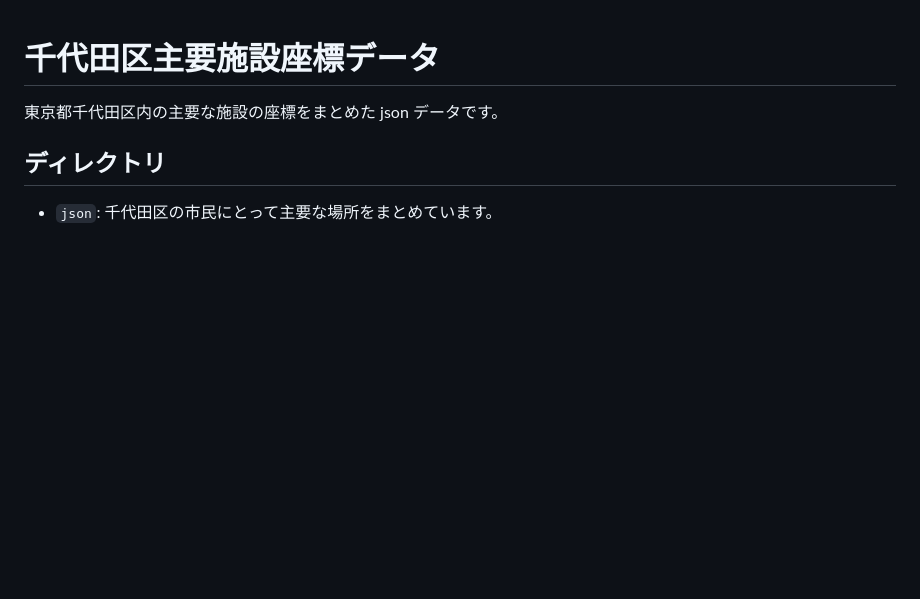
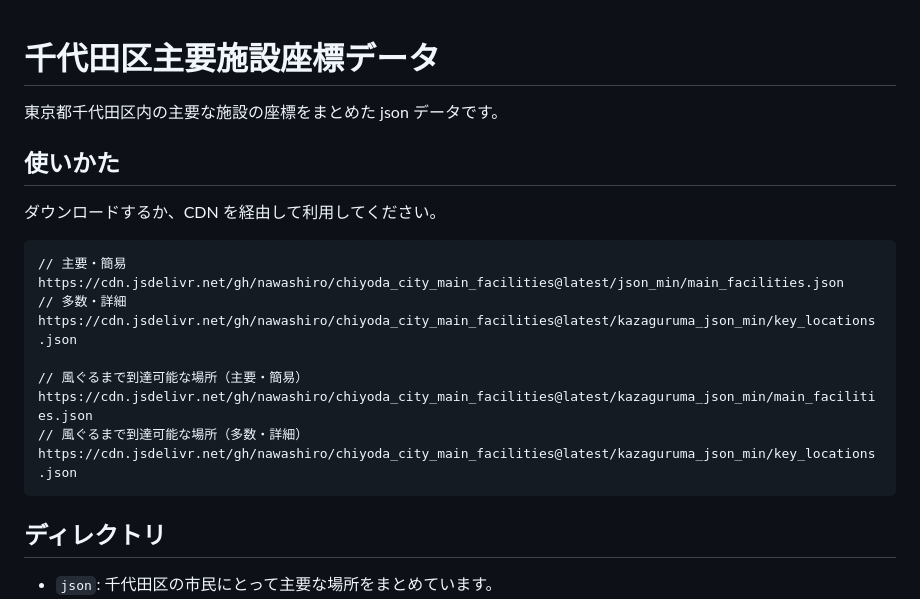
Before and after one commit to nawashiro/chiyoda_city_main_facilities, a Markdown page: README.md, the part around the change. Rendered like a GitHub page; blank space fills up the shorter version.

Commit message:
add: READMEにCDNを追加

````diff
--- a/README.md
+++ b/README.md
@@ -1,6 +1,22 @@
 # 千代田区主要施設座標データ
 
 東京都千代田区内の主要な施設の座標をまとめた json データです。
+
+## 使いかた
+
+ダウンロードするか、CDN を経由して利用してください。
+
+```
+// 主要・簡易
+https://cdn.jsdelivr.net/gh/nawashiro/chiyoda_city_main_facilities@latest/json_min/main_facilities.json
+// 多数・詳細
+https://cdn.jsdelivr.net/gh/nawashiro/chiyoda_city_main_facilities@latest/kazaguruma_json_min/key_locations.json
+
+// 風ぐるまで到達可能な場所（主要・簡易）
+https://cdn.jsdelivr.net/gh/nawashiro/chiyoda_city_main_facilities@latest/kazaguruma_json_min/main_facilities.json
+// 風ぐるまで到達可能な場所（多数・詳細）
+https://cdn.jsdelivr.net/gh/nawashiro/chiyoda_city_main_facilities@latest/kazaguruma_json_min/key_locations.json
+```
 
 ## ディレクトリ
 
````
